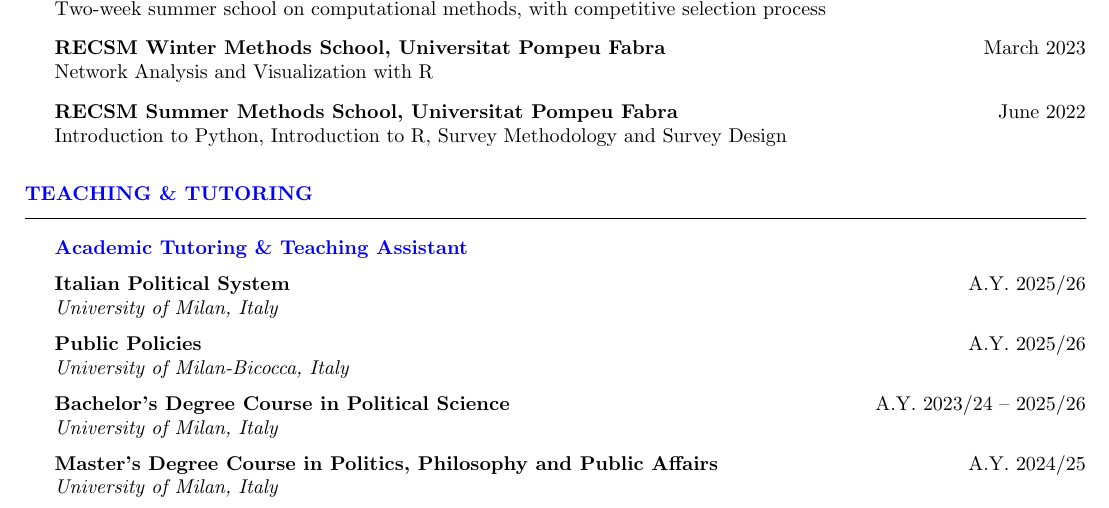
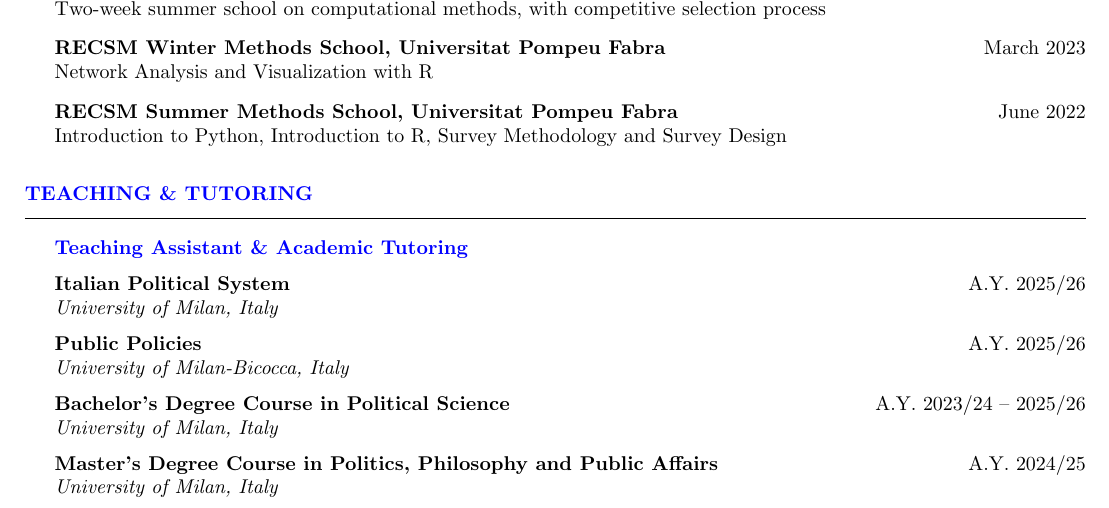
Before and after one commit to ste-sangiovanni/-06--CV, a LaTeX CV (CV.tex): part of page 1 of 3, cut so that both start at the same text. Compiled offline with pdfLaTeX.

Commit message:
latejan26_updates

```diff
--- a/CV.tex
+++ b/CV.tex
@@ -99,7 +99,7 @@
 \begin{rSection}{Teaching \& Tutoring}
 
 % Subsection: Academic Tutoring & Teaching Assistant
-\subtitle{Academic Tutoring \& Teaching Assistant}
+\subtitle{Teaching Assistant \& Academic Tutoring}
 
 \begin{rTeachingSection}{Italian Political System}{A.Y. 2025/26}{University of Milan, Italy}
 \end{rTeachingSection}
```
Also changed, not shown: CV.pdf, 3 other files.
